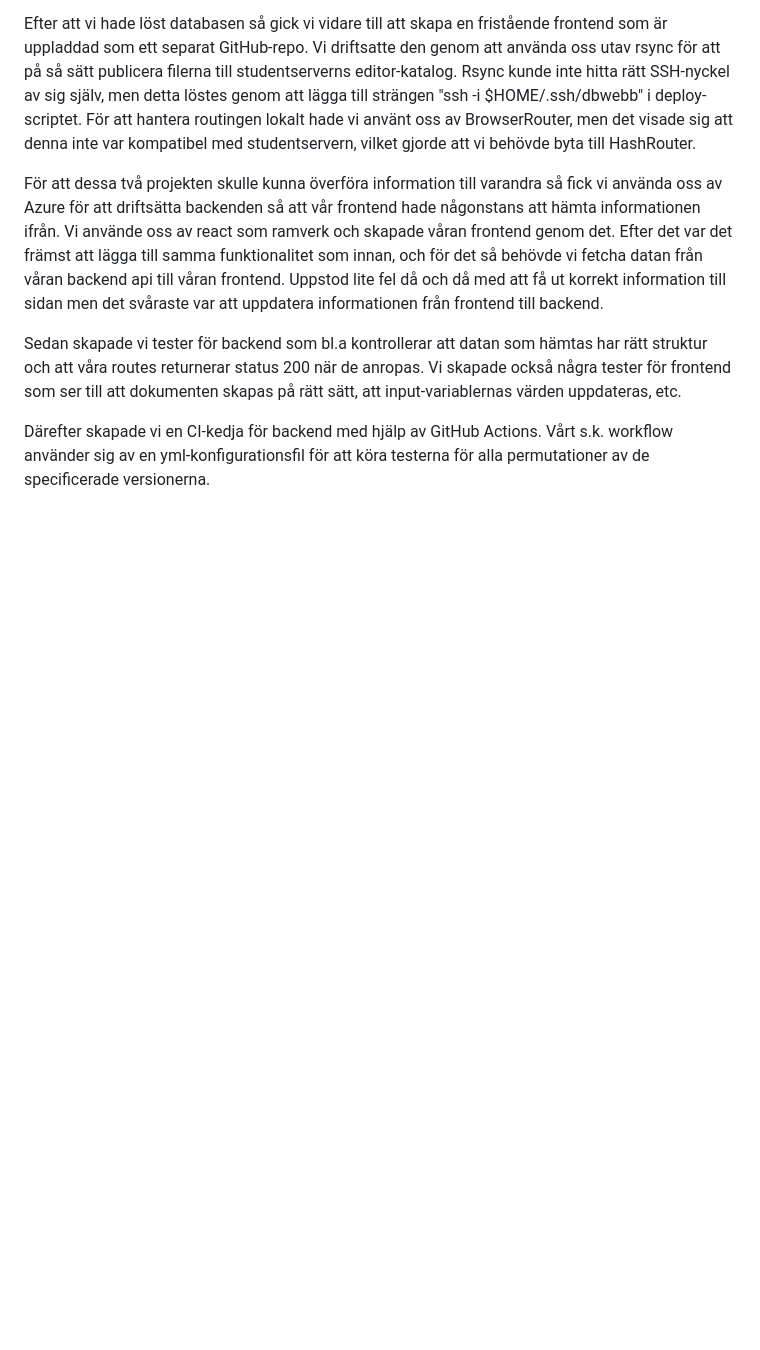
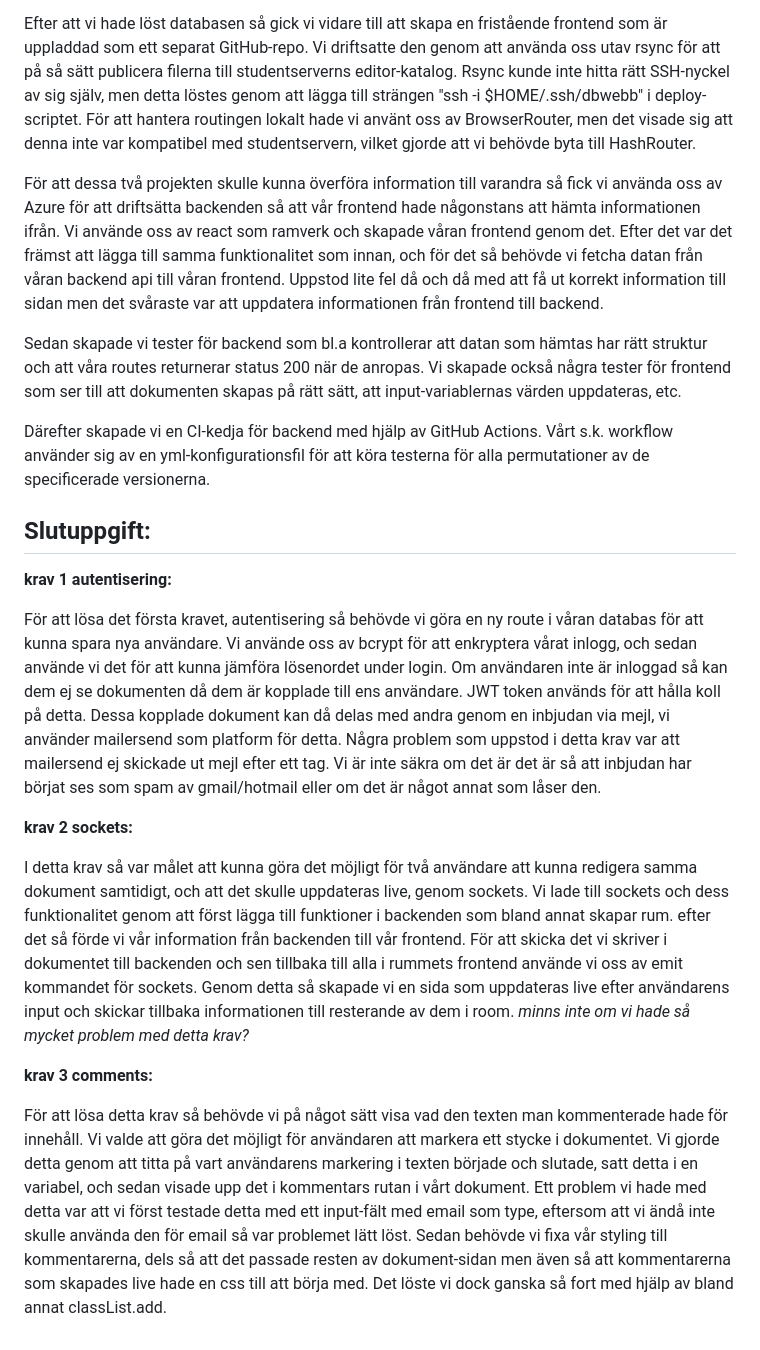
Before and after one commit to davidallert/jsramverk, a Markdown page: README.md, the part around the change. Rendered like a GitHub page; blank space fills up the shorter version.

Commit message:
added more to readme file

```diff
--- a/README.md
+++ b/README.md
@@ -30,3 +30,18 @@ För att dessa två projekten skulle kunna överföra information till varandra
 Sedan skapade vi tester för backend som bl.a kontrollerar att datan som hämtas har rätt struktur och att våra routes returnerar status 200 när de anropas. Vi skapade också några tester för frontend som ser till att dokumenten skapas på rätt sätt, att input-variablernas värden uppdateras, etc.
 
 Därefter skapade vi en CI-kedja för backend med hjälp av GitHub Actions. Vårt s.k. workflow använder sig av en yml-konfigurationsfil för att köra testerna för alla permutationer av de specificerade versionerna.
+
+## Slutuppgift:
+
+**krav 1 autentisering:**
+
+För att lösa det första kravet, autentisering så behövde vi göra en ny route i våran databas för att kunna spara nya användare. Vi använde oss av bcrypt för att enkryptera vårat inlogg, och sedan använde vi det för att kunna jämföra lösenordet under login. Om användaren inte är inloggad så kan dem ej se dokumenten då dem är kopplade till ens användare. JWT token används för att hålla koll på detta. Dessa kopplade dokument kan då delas med andra genom en inbjudan via mejl, vi använder mailersend som platform för detta. Några problem som uppstod i detta krav var att mailersend ej skickade ut mejl efter ett tag. Vi är inte säkra om det är det är så att inbjudan har börjat ses som spam av gmail/hotmail eller om det är något annat som låser den.
+
+**krav 2 sockets:**
+
+I detta krav så var målet att kunna göra det möjligt för två användare att kunna redigera samma dokument samtidigt, och att det skulle uppdateras live, genom sockets. Vi lade till sockets och dess funktionalitet genom att först lägga till funktioner i backenden som bland annat skapar rum. efter det så förde vi vår information från backenden till vår frontend. För att skicka det vi skriver i dokumentet till backenden och sen tillbaka till alla i rummets frontend använde vi oss av emit kommandet för sockets. Genom detta så skapade vi en sida som uppdateras live efter användarens input och skickar tillbaka informationen till resterande av dem i room.
+*minns inte om vi hade så mycket problem med detta krav?*
+
+**krav 3 comments:**
+
+För att lösa detta krav så behövde vi på något sätt visa vad den texten man kommenterade hade för innehåll. Vi valde att göra det möjligt för användaren att markera ett stycke i dokumentet. Vi gjorde detta genom att titta på vart användarens markering i texten började och slutade, satt detta i en variabel, och sedan visade upp det i kommentars rutan i vårt dokument. Ett problem vi hade med detta var att vi först testade detta med ett input-fält med email som type, eftersom att vi ändå inte skulle använda den för email så var problemet lätt löst. Sedan behövde vi fixa vår styling till kommentarerna, dels så att det passade resten av dokument-sidan men även så att kommentarerna som skapades live hade en css till att börja med. Det löste vi dock ganska så fort med hjälp av bland annat classList.add.
```
